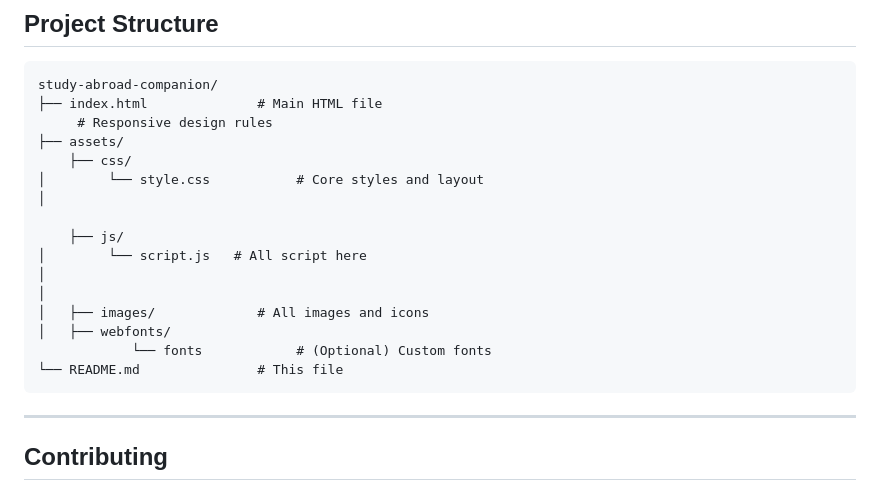
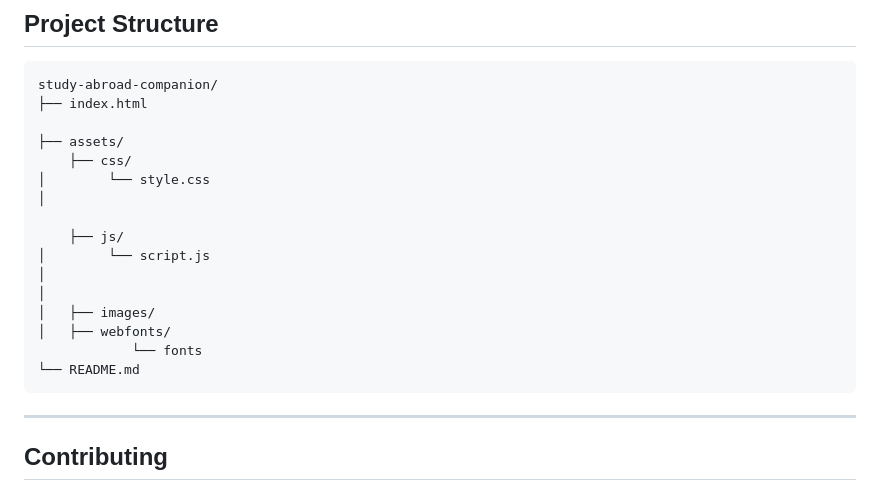
Before and after one commit to khadiza123456/international-student-hub, a Markdown page: README.md, the part around one of its changes. GitHub-like rendering.

````diff
--- a/README.md
+++ b/README.md
@@ -176,21 +179,21 @@ To view or contribute to this project locally, follow these steps:
 
 ```
 study-abroad-companion/
-├── index.html              # Main HTML file
-     # Responsive design rules
+├── index.html
+
 ├── assets/
     ├── css/
-│        └── style.css           # Core styles and layout
+│        └── style.css
 │
 
     ├── js/
-│        └── script.js   # All script here
+│        └── script.js
 │
 │
-│   ├── images/             # All images and icons
+│   ├── images/
 │   ├── webfonts/
-            └── fonts            # (Optional) Custom fonts
-└── README.md               # This file
+            └── fonts
+└── README.md
 ```
 
 ---
````
Also changed, not shown: other parts of README.md (+31 -26 lines).
